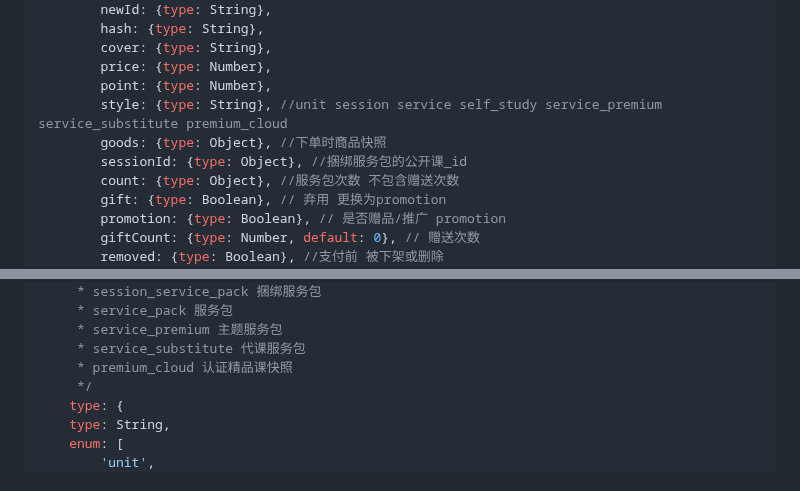
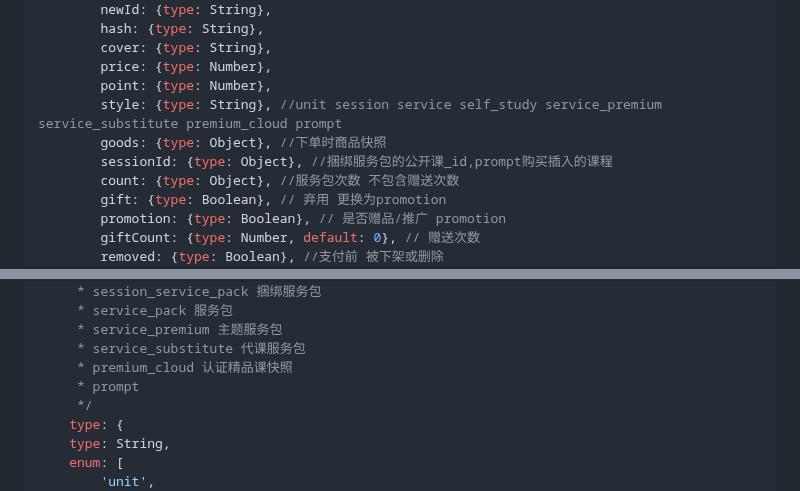
Before and after one commit to zran-nz/doc, a Markdown page: fio/order.md, 2 parts joined by grey strips. Rendered like a GitHub page.

Commit message:
feat: order new type prompt

```diff
--- a/fio/order.md
+++ b/fio/order.md
@@ -30,9 +30,9 @@
         cover: {type: String},
         price: {type: Number},
         point: {type: Number},
-        style: {type: String}, //unit session service self_study service_premium service_substitute premium_cloud
+        style: {type: String}, //unit session service self_study service_premium service_substitute premium_cloud prompt
         goods: {type: Object}, //下单时商品快照
-        sessionId: {type: Object}, //捆绑服务包的公开课_id
+        sessionId: {type: Object}, //捆绑服务包的公开课_id,prompt购买插入的课程
         count: {type: Object}, //服务包次数 不包含赠送次数
         gift: {type: Boolean}, // 弃用 更换为promotion
         promotion: {type: Boolean}, // 是否赠品/推广 promotion
@@ -78,6 +78,7 @@
      * service_premium 主题服务包
      * service_substitute 代课服务包
      * premium_cloud 认证精品课快照
+     * prompt
      */
     type: {
     type: String,
```
